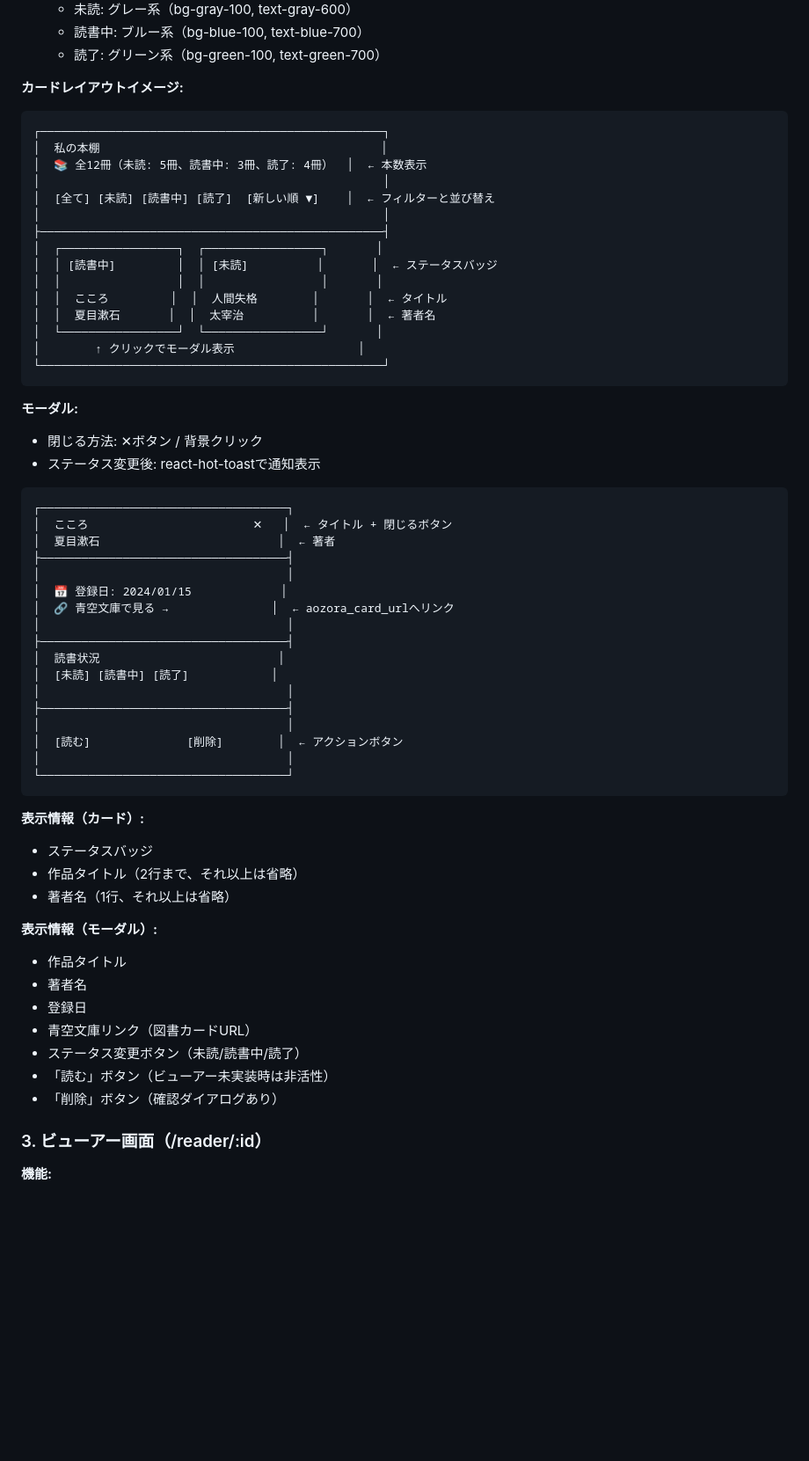
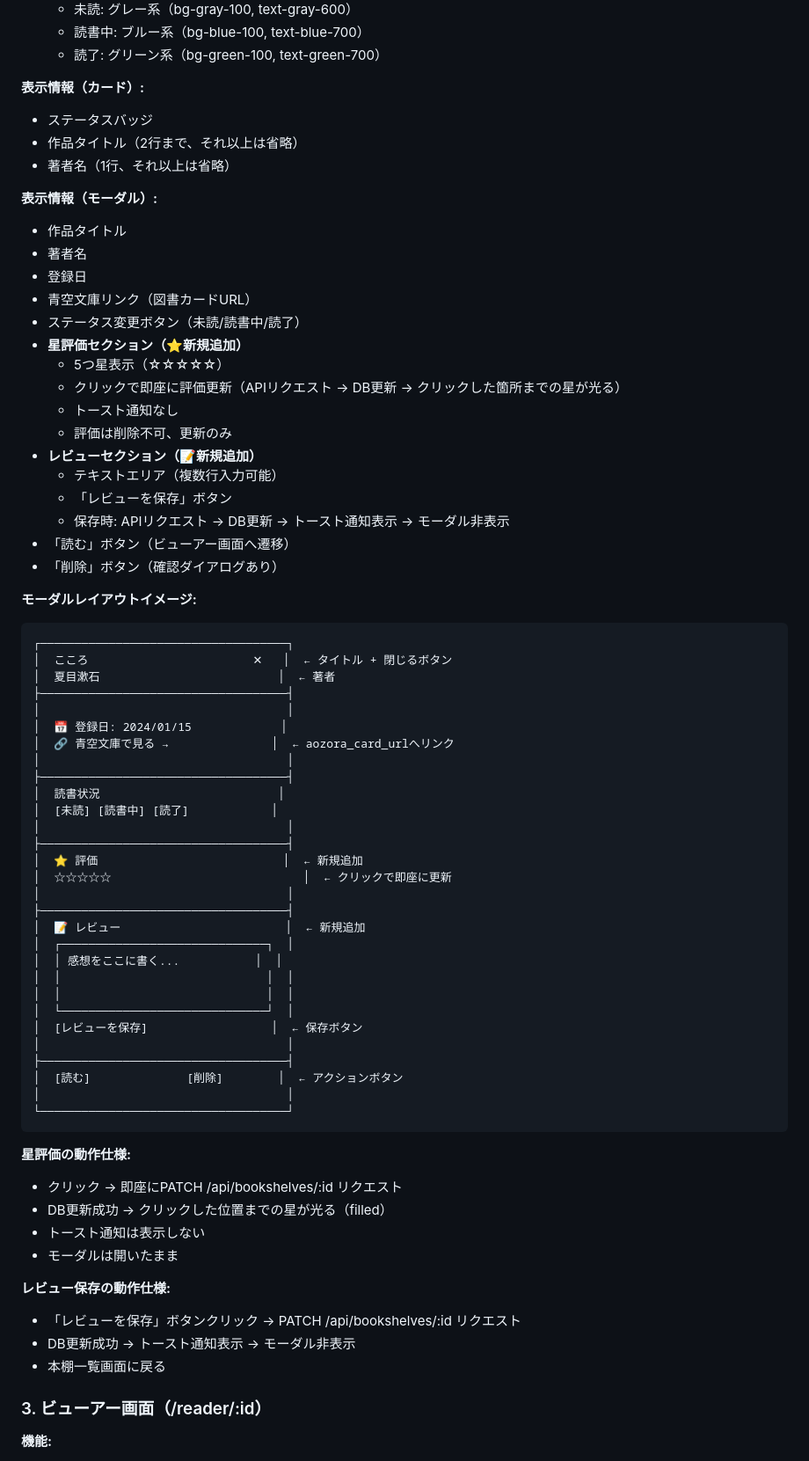
Before and after one commit to MatsumuraYuuki/book-room, a Markdown page: docs/requirements.md, the part around one of its changes. Shown at 88% size. GitHub-like rendering; blank space fills up the shorter version.

````diff
--- a/docs/requirements.md
+++ b/docs/requirements.md
@@ -261,29 +260,30 @@ enum :status, { unread: 0, reading: 1, completed: 2 }
   - 読書中: ブルー系（bg-blue-100, text-blue-700）
   - 読了: グリーン系（bg-green-100, text-green-700）
 
-**カードレイアウトイメージ:**
-```
-┌──────────────────────────────────────────────────┐
-│  私の本棚                                         │
-│  📚 全12冊（未読: 5冊、読書中: 3冊、読了: 4冊）  │  ← 本数表示
-│                                                  │
-│  [全て] [未読] [読書中] [読了]  [新しい順 ▼]    │  ← フィルターと並び替え
-│                                                  │
-├──────────────────────────────────────────────────┤
-│  ┌─────────────────┐  ┌─────────────────┐       │
-│  │ [読書中]         │  │ [未読]          │       │  ← ステータスバッジ
-│  │                 │  │                 │       │
-│  │  こころ         │  │  人間失格        │       │  ← タイトル
-│  │  夏目漱石       │  │  太宰治          │       │  ← 著者名
-│  └─────────────────┘  └─────────────────┘       │
-│        ↑ クリックでモーダル表示                  │
-└──────────────────────────────────────────────────┘
-```
+**表示情報（カード）:**
+- ステータスバッジ
+- 作品タイトル（2行まで、それ以上は省略）
+- 著者名（1行、それ以上は省略）
 
-**モーダル:**
-- 閉じる方法: ✕ボタン / 背景クリック
-- ステータス変更後: react-hot-toastで通知表示
+**表示情報（モーダル）:**
+- 作品タイトル
+- 著者名
+- 登録日
+- 青空文庫リンク（図書カードURL）
+- ステータス変更ボタン（未読/読書中/読了）
+- **星評価セクション（⭐新規追加）**
+  - 5つ星表示（☆☆☆☆☆）
+  - クリックで即座に評価更新（APIリクエスト → DB更新 → クリックした箇所までの星が光る）
+  - トースト通知なし
+  - 評価は削除不可、更新のみ
+- **レビューセクション（📝新規追加）**
+  - テキストエリア（複数行入力可能）
+  - 「レビューを保存」ボタン
+  - 保存時: APIリクエスト → DB更新 → トースト通知表示 → モーダル非表示
+- 「読む」ボタン（ビューアー画面へ遷移）
+- 「削除」ボタン（確認ダイアログあり）
 
+**モーダルレイアウトイメージ:**
 ```
 ┌────────────────────────────────────┐
 │  こころ                        ✕   │  ← タイトル + 閉じるボタン
@@ -298,25 +298,34 @@ enum :status, { unread: 0, reading: 1, completed: 2 }
 │  [未読] [読書中] [読了]            │
 │                                    │
 ├────────────────────────────────────┤
+│  ⭐ 評価                           │  ← 新規追加
+│  ☆☆☆☆☆                            │  ← クリックで即座に更新
 │                                    │
+├────────────────────────────────────┤
+│  📝 レビュー                        │  ← 新規追加
+│  ┌──────────────────────────────┐  │
+│  │ 感想をここに書く...           │  │
+│  │                              │  │
+│  │                              │  │
+│  └──────────────────────────────┘  │
+│  [レビューを保存]                  │  ← 保存ボタン
+│                                    │
+├────────────────────────────────────┤
 │  [読む]              [削除]        │  ← アクションボタン
 │                                    │
 └────────────────────────────────────┘
 ```
 
-**表示情報（カード）:**
-- ステータスバッジ
-- 作品タイトル（2行まで、それ以上は省略）
-- 著者名（1行、それ以上は省略）
+**星評価の動作仕様:**
+- クリック → 即座にPATCH /api/bookshelves/:id リクエスト
+- DB更新成功 → クリックした位置までの星が光る（filled）
+- トースト通知は表示しない
+- モーダルは開いたまま
 
-**表示情報（モーダル）:**
-- 作品タイトル
-- 著者名
-- 登録日
-- 青空文庫リンク（図書カードURL）
-- ステータス変更ボタン（未読/読書中/読了）
-- 「読む」ボタン（ビューアー未実装時は非活性）
-- 「削除」ボタン（確認ダイアログあり）
+**レビュー保存の動作仕様:**
+- 「レビューを保存」ボタンクリック → PATCH /api/bookshelves/:id リクエスト
+- DB更新成功 → トースト通知表示 → モーダル非表示
+- 本棚一覧画面に戻る
 
 ### 3. ビューアー画面（/reader/:id）
 
````
Also changed, not shown: other parts of docs/requirements.md (+40 -36 lines).
